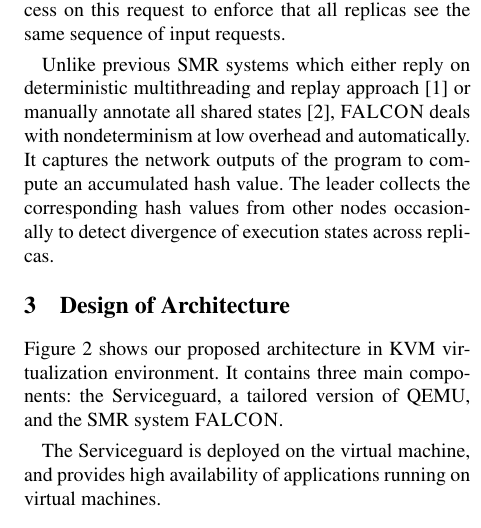
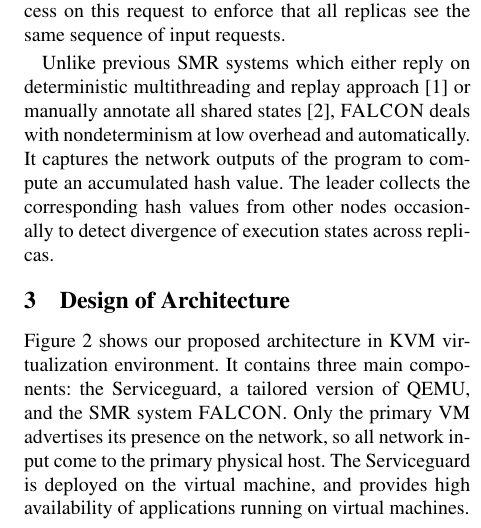
Before and after one commit to yining0417/CloudCom, a LaTeX paper (paper.tex, which reads arch.tex): part of one column of page 2 of 3, cut so that both start at the same text. Compiled offline with pdfLaTeX; a LaTeX package or settings file that is missing is left out.

Commit message:
Update arch.tex

```diff
--- a/arch.tex
+++ b/arch.tex
@@ -3,7 +3,8 @@
 Figure 2 shows our proposed architecture in KVM virtualization environment.
 It contains three main components: the Serviceguard, a tailored version
 of QEMU, and the \smr system \smrsystem.
-
+Only the primary VM advertises its presence on the network, so all network input come
+to the primary physical host.
 The Serviceguard is deployed on the virtual machine, and provides high availability
 of applications running on virtual machines.
 
```
